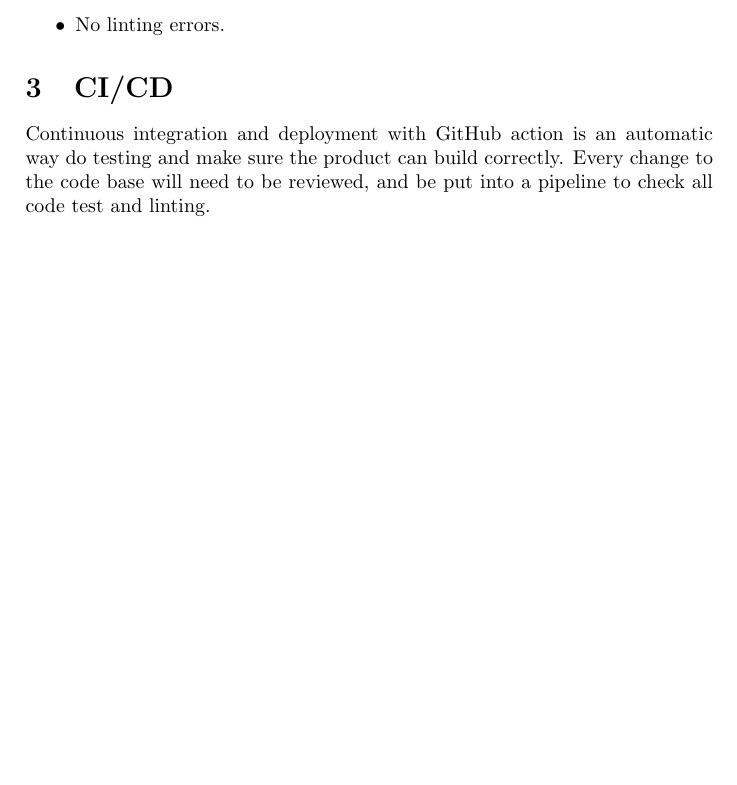
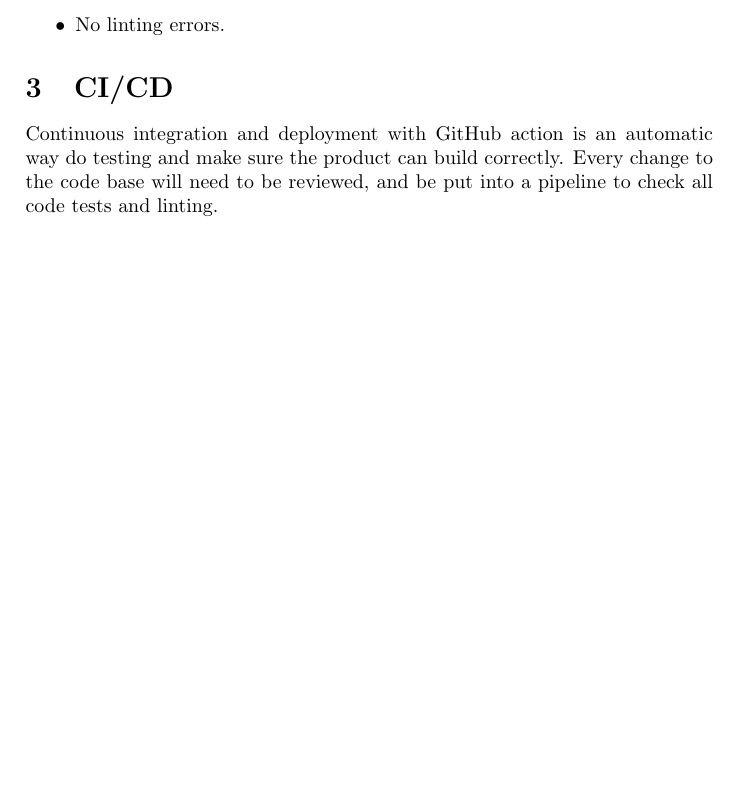
Before and after one commit to zollf/CITS3200, a LaTeX document (docs/PAT/Project Acceptance Tests.tex): part of page 3 of 8, cut so that both start at the same text. Compiled offline with pdfLaTeX.

Commit message:
Fixed spelling

```diff
--- a/docs/PAT/Project Acceptance Tests.tex
+++ b/docs/PAT/Project Acceptance Tests.tex
@@ -63,7 +63,7 @@ Code linting will be used in both frontend and backend to check for errors and e
 \end{itemize}
 
 \section{CI/CD}
-Continuous integration and deployment with GitHub action is an automatic way do testing and make sure the product can build correctly. Every change to the code base will need to be reviewed, and be put into a pipeline to check all code test and linting.
+Continuous integration and deployment with GitHub action is an automatic way do testing and make sure the product can build correctly. Every change to the code base will need to be reviewed, and be put into a pipeline to check all code tests and linting.
 
 \newpage
 \section{Creating Bookings}
```
Also changed, not shown: docs/PAT/Project Acceptance Tests.pdf.
